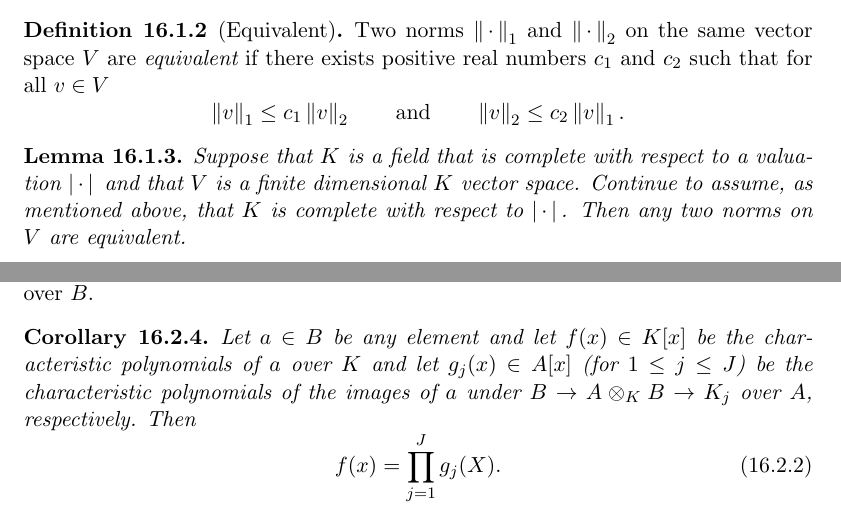
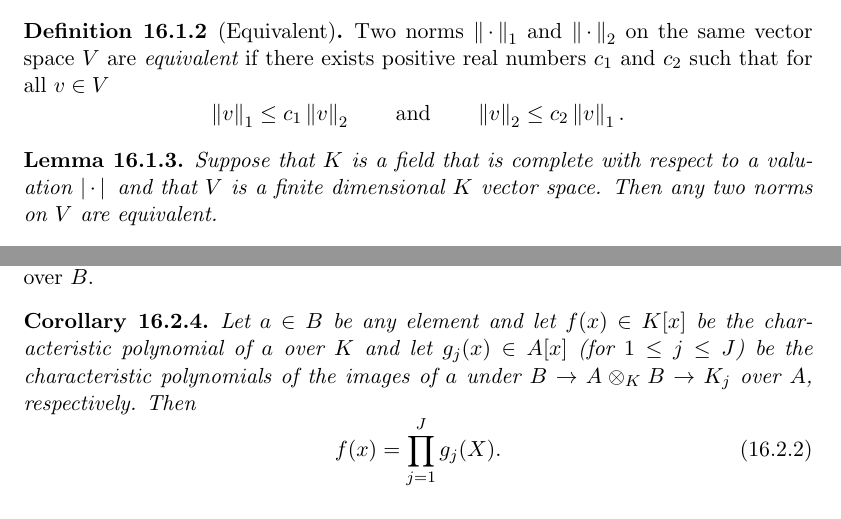
Before and after one commit to williamstein/ant, a LaTeX thesis (ant.tex, which reads normed.tex): two parts of pages 180 and 184 of 228, joined at a grey line, cut so that both start at the same text. Compiled offline with pdfLaTeX.

Commit message:
Update normed.tex
The sentence deleted is just repeated above.

```diff
--- a/normed.tex
+++ b/normed.tex
@@ -55,8 +55,6 @@ $$
 \begin{lemma}\label{lem:ext_unique}\ilem{any two norms equivalent}
 Suppose that $K$ is a field that is complete with respect to a valuation
 $\absspc{}$ and that $V$ is a finite dimensional~$K$ vector space.
-Continue to assume, as mentioned above, that $K$ is complete
-with respect to $\absspc{}$.
 Then any two norms on $V$ are equivalent.
 \end{lemma}
 \begin{remark}
@@ -312,7 +310,7 @@ over~$B$.
 
 \begin{corollary}\label{cor:fcp}\icor{tensor products and characteristic polynomials}
   Let $a\in B$ be any element and let $f(x)\in K[x]$ be the
-  characteristic polynomials of $a$ over $K$ and let $g_j(x)\in A[x]$
+  characteristic polynomial of $a$ over $K$ and let $g_j(x)\in A[x]$
   (for $1\leq j \leq J$) be the characteristic polynomials of the
   images of~$a$ under $B\to A\tensor_K B \to K_j$ over $A$,
   respectively.  Then
```
